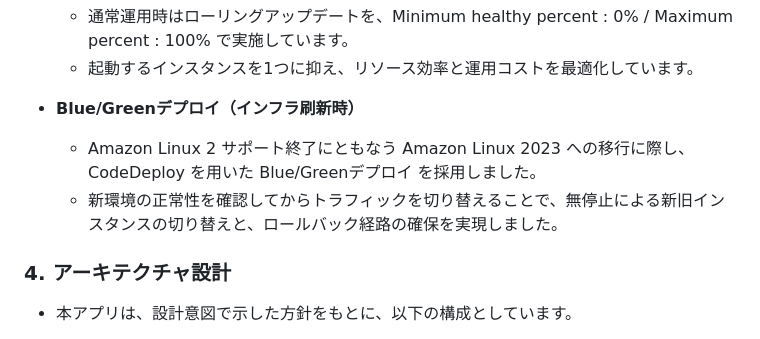
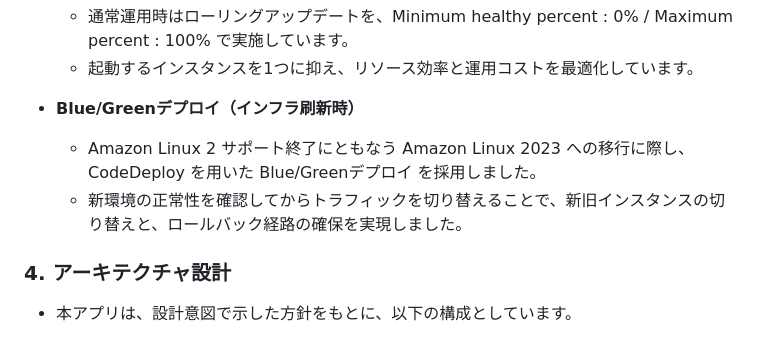
Before and after one commit to vinylhousegarage/kouden-summary, a Markdown page: README.md, the part around the change. Drawn GitHub-style.

Commit message:
docs(readme): remove zero-downtime claim from deployment strategy

```diff
--- a/README.md
+++ b/README.md
@@ -52,7 +52,7 @@
 
   - **Blue/Greenデプロイ（インフラ刷新時）**
     - Amazon Linux 2 サポート終了にともなう Amazon Linux 2023 への移行に際し、CodeDeploy を用いた Blue/Greenデプロイ を採用しました。
-    - 新環境の正常性を確認してからトラフィックを切り替えることで、無停止による新旧インスタンスの切り替えと、ロールバック経路の確保を実現しました。
+    - 新環境の正常性を確認してからトラフィックを切り替えることで、新旧インスタンスの切り替えと、ロールバック経路の確保を実現しました。
 
 ### 4. アーキテクチャ設計
   - 本アプリは、設計意図で示した方針をもとに、以下の構成としています。
```
